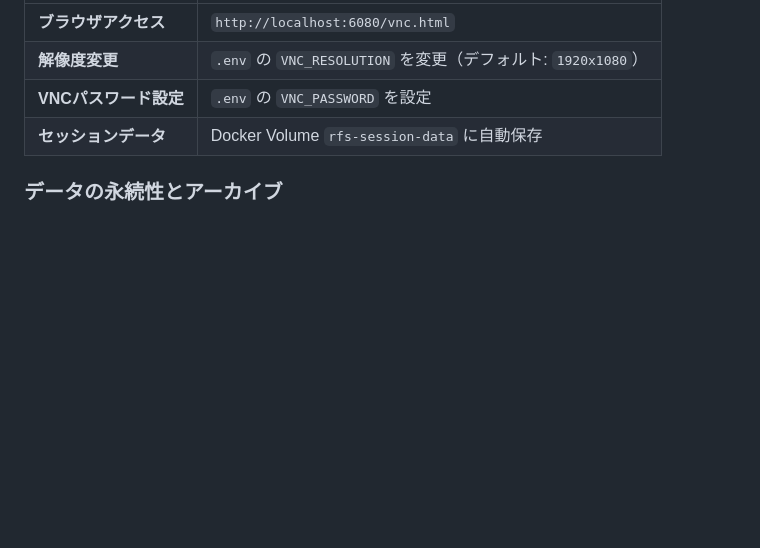
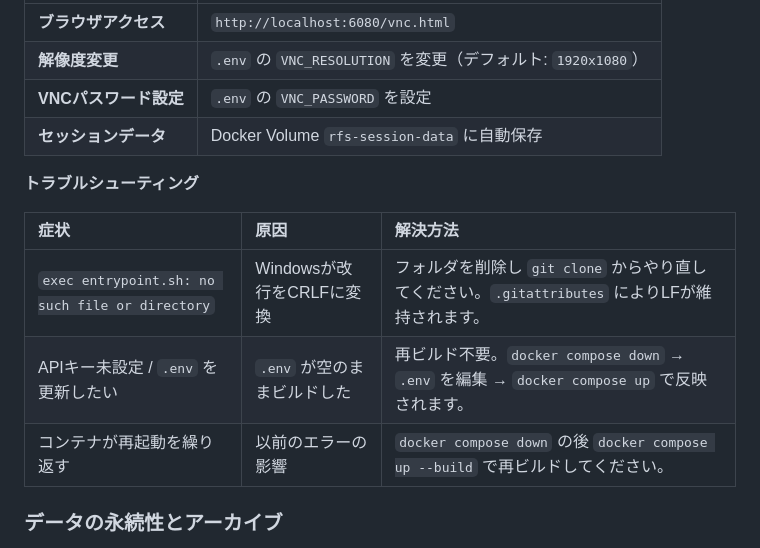
Before and after one commit to robotaichi/rfs, a Markdown page: README.ja.md, the part around the change. Rendered like a GitHub page; blank space fills up the shorter version.

Commit message:
docs: Add Docker troubleshooting section to READMEs

```diff
--- a/README.ja.md
+++ b/README.ja.md
@@ -128,6 +128,13 @@ docker compose down
 | **VNCパスワード設定** | `.env` の `VNC_PASSWORD` を設定 |
 | **セッションデータ** | Docker Volume `rfs-session-data` に自動保存 |
 
+**トラブルシューティング**
+
+| 症状 | 原因 | 解決方法 |
+| :--- | :--- | :--- |
+| `exec entrypoint.sh: no such file or directory` | Windowsが改行をCRLFに変換 | フォルダを削除し `git clone` からやり直してください。`.gitattributes` によりLFが維持されます。 |
+| APIキー未設定 / `.env` を更新したい | `.env` が空のままビルドした | 再ビルド不要。`docker compose down` → `.env` を編集 → `docker compose up` で反映されます。 |
+| コンテナが再起動を繰り返す | 以前のエラーの影響 | `docker compose down` の後 `docker compose up --build` で再ビルドしてください。 |
 
 ### データの永続性とアーカイブ
 
```
Also changed, not shown: README.md (+7 -0 lines).
